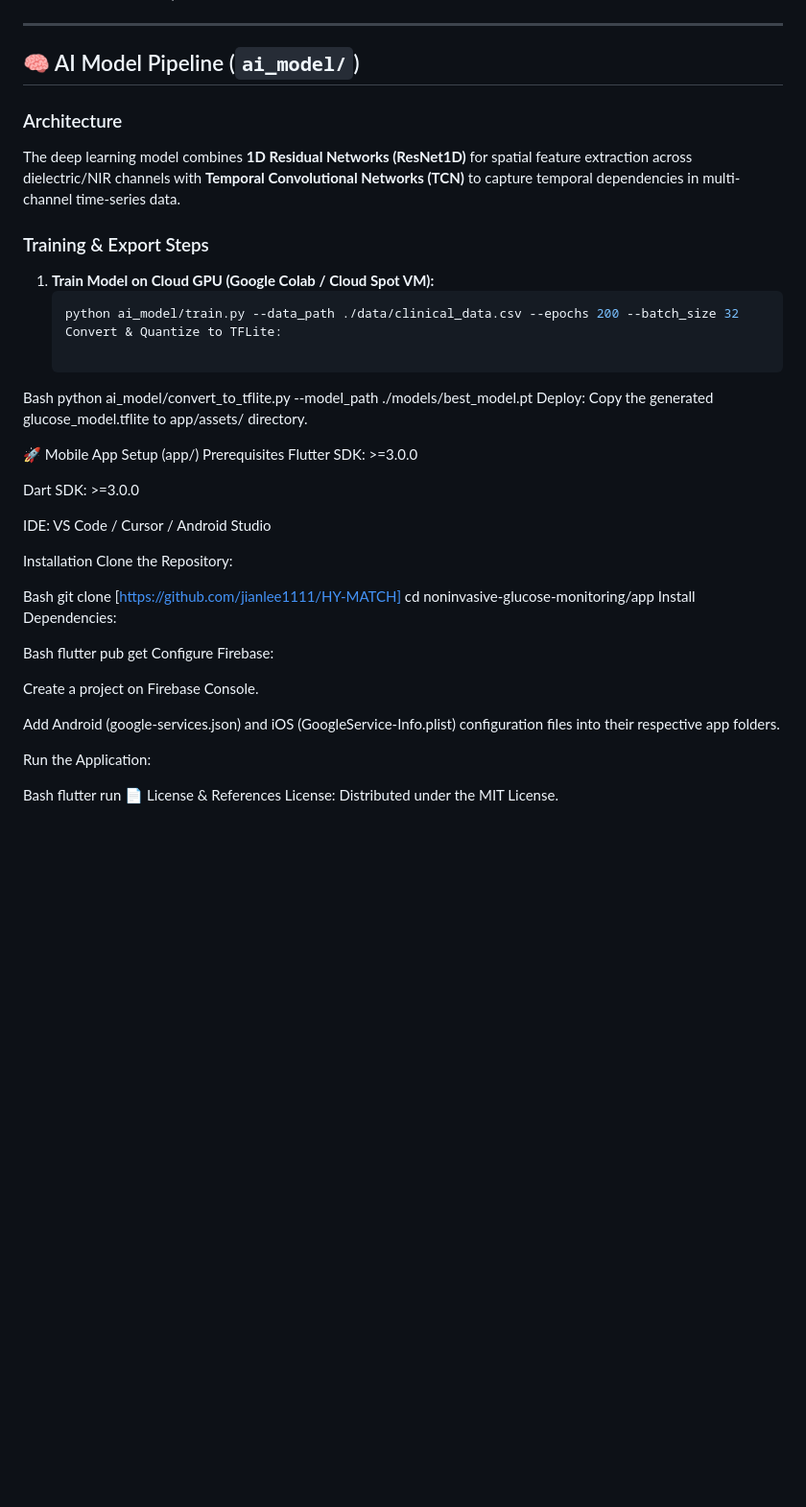
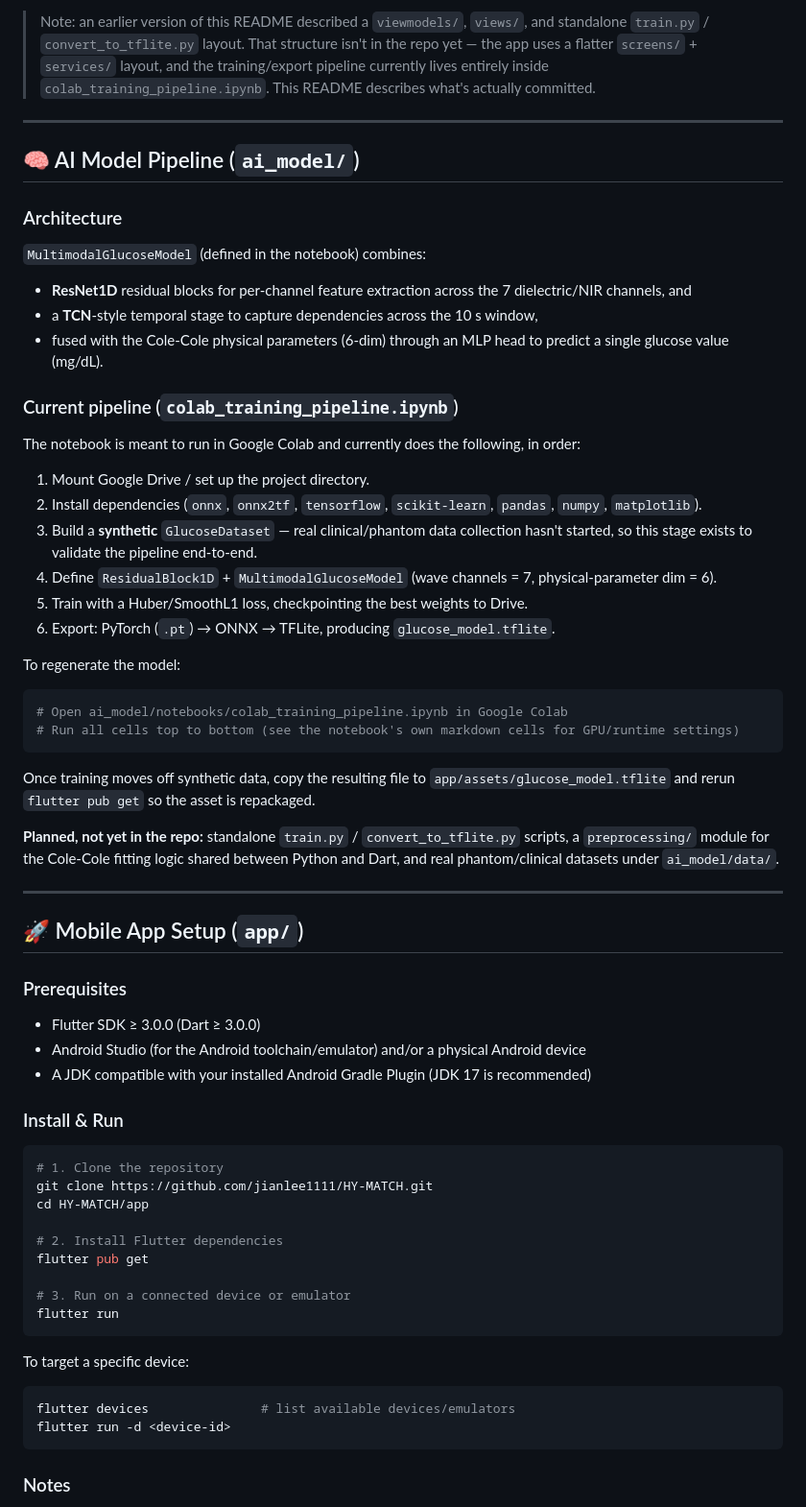
Before and after one commit to jianlee1111/HY-MATCH, a Markdown page: README.md, the part around one of its changes. Shown at 96% size. GitHub-like rendering; blank space fills up the shorter version.

Commit message:
Revise README for project overview and features
Updated project description and structure details in README.

````diff
--- a/README.md
+++ b/README.md
@@ -73,50 +99,70 @@ To eliminate expensive cloud computing/GPU costs and ensure data privacy, the sy
 
+> Note: an earlier version of this README described a `viewmodels/`, `views/`, and standalone `train.py` / `convert_to_tflite.py` layout. That structure isn't in the repo yet — the app uses a flatter `screens/` + `services/` layout, and the training/export pipeline currently lives entirely inside `colab_training_pipeline.ipynb`. This README describes what's actually committed.
 
 ---
 
 ## 🧠 AI Model Pipeline (`ai_model/`)
 
 ### Architecture
-The deep learning model combines **1D Residual Networks (ResNet1D)** for spatial feature extraction across dielectric/NIR channels with **Temporal Convolutional Networks (TCN)** to capture temporal dependencies in multi-channel time-series data.
 
-### Training & Export Steps
-1. **Train Model on Cloud GPU (Google Colab / Cloud Spot VM):**
-   ```bash
-   python ai_model/train.py --data_path ./data/clinical_data.csv --epochs 200 --batch_size 32
-   Convert & Quantize to TFLite:
+`MultimodalGlucoseModel` (defined in the notebook) combines:
 
-Bash
-python ai_model/convert_to_tflite.py --model_path ./models/best_model.pt
-Deploy: Copy the generated glucose_model.tflite to app/assets/ directory.
+- **ResNet1D** residual blocks for per-channel feature extraction across the 7 dielectric/NIR channels, and
+- a **TCN**-style temporal stage to capture dependencies across the 10 s window,
+- fused with the Cole-Cole physical parameters (6-dim) through an MLP head to predict a single glucose value (mg/dL).
 
-🚀 Mobile App Setup (app/)
-Prerequisites
-Flutter SDK: >=3.0.0
+### Current pipeline (`colab_training_pipeline.ipynb`)
 
-Dart SDK: >=3.0.0
+The notebook is meant to run in Google Colab and currently does the following, in order:
 
-IDE: VS Code / Cursor / Android Studio
+1. Mount Google Drive / set up the project directory.
+2. Install dependencies (`onnx`, `onnx2tf`, `tensorflow`, `scikit-learn`, `pandas`, `numpy`, `matplotlib`).
+3. Build a **synthetic** `GlucoseDataset` — real clinical/phantom data collection hasn't started, so this stage exists to validate the pipeline end-to-end.
+4. Define `ResidualBlock1D` + `MultimodalGlucoseModel` (wave channels = 7, physical-parameter dim = 6).
+5. Train with a Huber/SmoothL1 loss, checkpointing the best weights to Drive.
+6. Export: PyTorch (`.pt`) → ONNX → TFLite, producing `glucose_model.tflite`.
 
-Installation
-Clone the Repository:
+To regenerate the model:
 
-Bash
-git clone [https://github.com/jianlee1111/HY-MATCH]
-cd noninvasive-glucose-monitoring/app
-Install Dependencies:
+```bash
+# Open ai_model/notebooks/colab_training_pipeline.ipynb in Google Colab
+# Run all cells top to bottom (see the notebook's own markdown cells for GPU/runtime settings)
+```
 
-Bash
+Once training moves off synthetic data, copy the resulting file to `app/assets/glucose_model.tflite` and rerun `flutter pub get` so the asset is repackaged.
+
+**Planned, not yet in the repo:** standalone `train.py` / `convert_to_tflite.py` scripts, a `preprocessing/` module for the Cole-Cole fitting logic shared between Python and Dart, and real phantom/clinical datasets under `ai_model/data/`.
+
+---
+
+## 🚀 Mobile App Setup (`app/`)
+
+### Prerequisites
+
+- Flutter SDK ≥ 3.0.0 (Dart ≥ 3.0.0)
+- Android Studio (for the Android toolchain/emulator) and/or a physical Android device
+- A JDK compatible with your installed Android Gradle Plugin (JDK 17 is recommended)
+
+### Install & Run
+
+```bash
+# 1. Clone the repository
+git clone https://github.com/jianlee1111/HY-MATCH.git
+cd HY-MATCH/app
+
+# 2. Install Flutter dependencies
 flutter pub get
-Configure Firebase:
 
-Create a project on Firebase Console.
+# 3. Run on a connected device or emulator
+flutter run
+```
 
-Add Android (google-services.json) and iOS (GoogleService-Info.plist) configuration files into their respective app folders.
+To target a specific device:
 
-Run the Application:
+```bash
+flutter devices               # list available devices/emulators
+flutter run -d <device-id>
+```
 
-Bash
-flutter run
-📄 License & References
-License: Distributed under the MIT License.
+### Notes
 
````
Also changed, not shown: other parts of README.md (+92 -46 lines).
